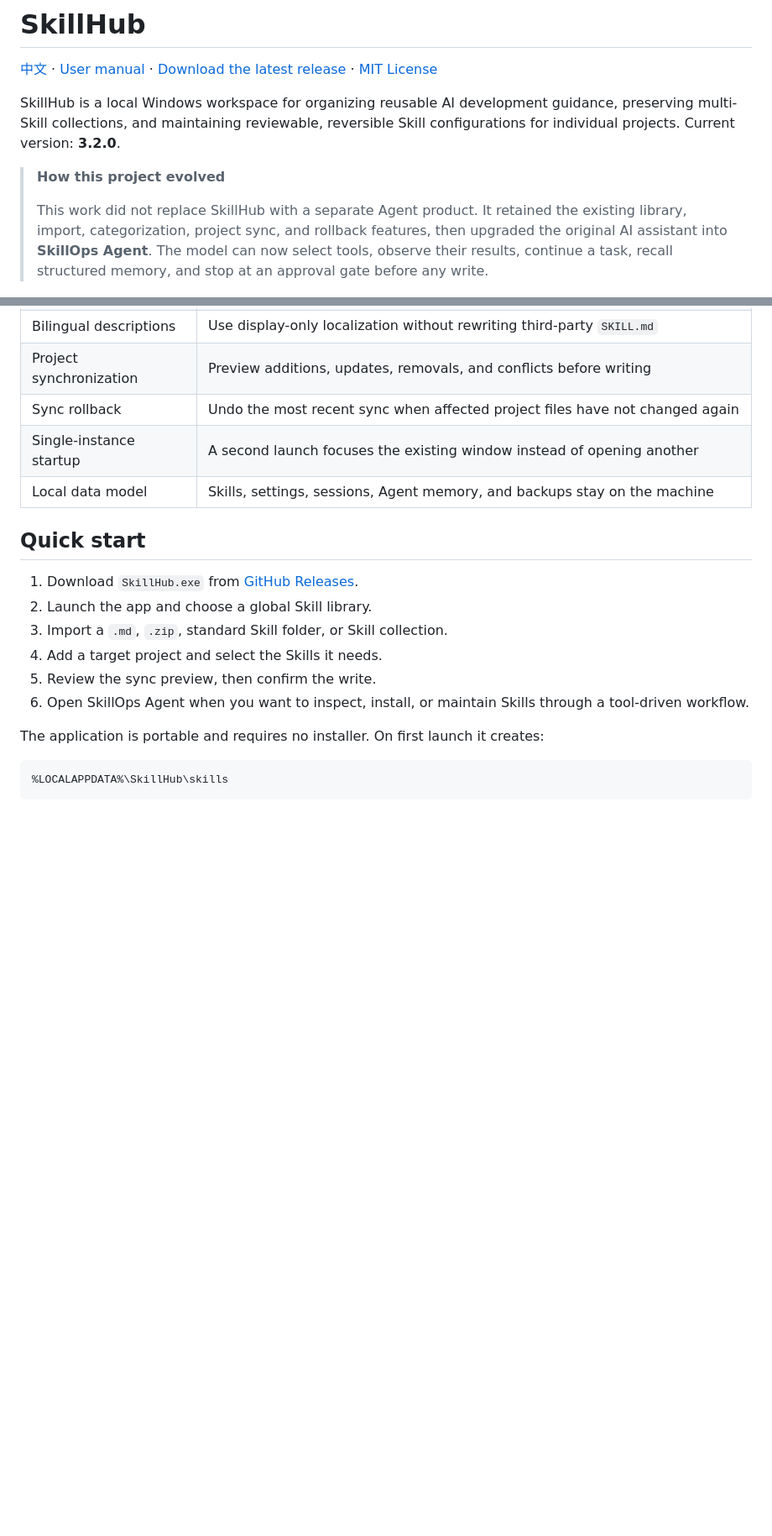
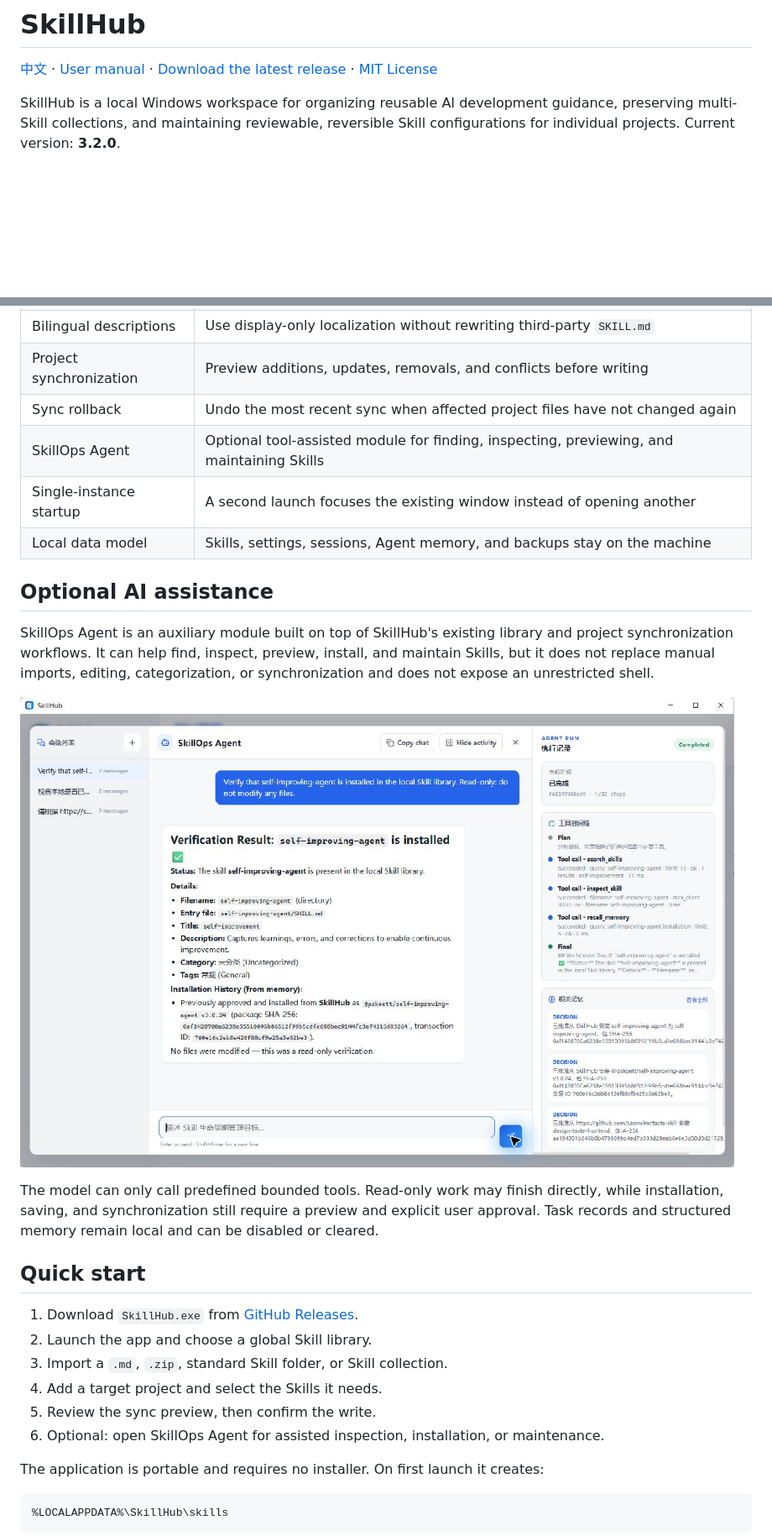
Before and after one commit to w1ndwill/skill_store, a Markdown page: README_EN.md, 2 parts joined by grey strips. Shown at 84% size. GitHub-like rendering; blank space fills up the shorter version.

Commit message:
docs: present SkillHub from the product perspective

```diff
--- a/README_EN.md
+++ b/README_EN.md
@@ -4,10 +4,6 @@
 
 SkillHub is a local Windows workspace for organizing reusable AI development guidance, preserving multi-Skill collections, and maintaining reviewable, reversible Skill configurations for individual projects. Current version: **3.2.0**.
 
-> **How this project evolved**
->
-> This work did not replace SkillHub with a separate Agent product. It retained the existing library, import, categorization, project sync, and rollback features, then upgraded the original AI assistant into **SkillOps Agent**. The model can now select tools, observe their results, continue a task, recall structured memory, and stop at an approval gate before any write.
-
 ![SkillHub English Skill library](docs/screenshots/en/skill-library.png)
 
 *Captured from the v3.2.0 portable build. Skill names, project paths, and enablement states come from the local demonstration environment.*
@@ -78,8 +44,17 @@ The detail drawer presents source information, category, tags, Frontmatter, and
 | Bilingual descriptions | Use display-only localization without rewriting third-party `SKILL.md` |
 | Project synchronization | Preview additions, updates, removals, and conflicts before writing |
 | Sync rollback | Undo the most recent sync when affected project files have not changed again |
+| SkillOps Agent | Optional tool-assisted module for finding, inspecting, previewing, and maintaining Skills |
 | Single-instance startup | A second launch focuses the existing window instead of opening another |
 | Local data model | Skills, settings, sessions, Agent memory, and backups stay on the machine |
+
+## Optional AI assistance
+
+SkillOps Agent is an auxiliary module built on top of SkillHub's existing library and project synchronization workflows. It can help find, inspect, preview, install, and maintain Skills, but it does not replace manual imports, editing, categorization, or synchronization and does not expose an unrestricted shell.
+
+![SkillOps Agent English workspace](docs/screenshots/en/skillops-agent.png)
+
+The model can only call predefined bounded tools. Read-only work may finish directly, while installation, saving, and synchronization still require a preview and explicit user approval. Task records and structured memory remain local and can be disabled or cleared.
 
 ## Quick start
 
@@ -88,7 +63,7 @@ The detail drawer presents source information, category, tags, Frontmatter, and
 3. Import a `.md`, `.zip`, standard Skill folder, or Skill collection.
 4. Add a target project and select the Skills it needs.
 5. Review the sync preview, then confirm the write.
-6. Open SkillOps Agent when you want to inspect, install, or maintain Skills through a tool-driven workflow.
+6. Optional: open SkillOps Agent for assisted inspection, installation, or maintenance.
 
 The application is portable and requires no installer. On first launch it creates:
 
```
Also changed, not shown: other parts of README_EN.md (+0 -30 lines), README.md (+10 -35 lines), docs/SkillHub使用说明书.md (+3 -3 lines).
